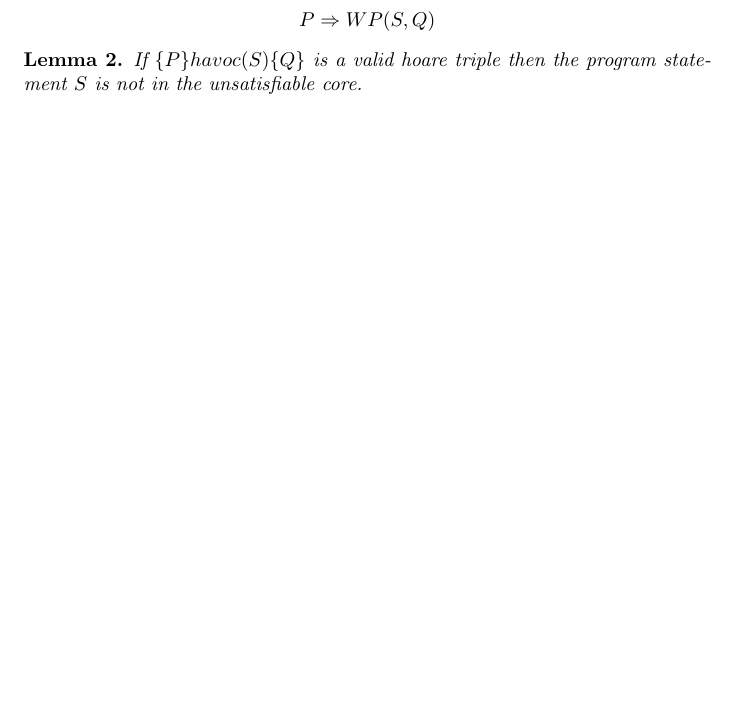
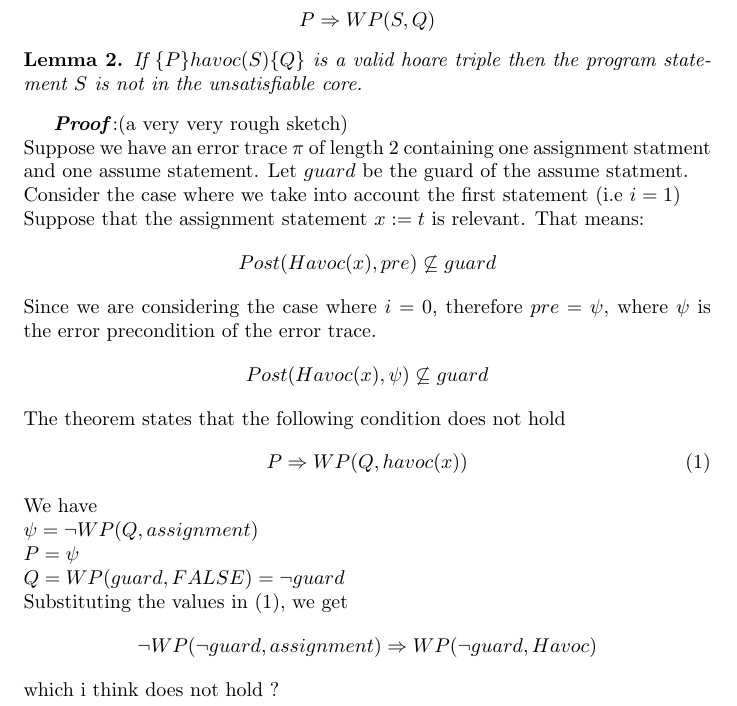
Before and after one commit to numairmansur/Error-Localization, a LaTeX document (project.tex): part of page 12 of 15, cut so that both start at the same text, the shorter picture padded with empty space. Compiled offline with pdfLaTeX.

Commit message:
changees

```diff
--- a/project.tex
+++ b/project.tex
@@ -331,6 +331,24 @@ $$P \Rightarrow WP(S,Q)$$
 \begin{lemma}
 If $\lbrace P \rbrace havoc(S) \lbrace Q \rbrace$ is a valid hoare triple then the program statement $S$ is not in the unsatisfiable core.
 \end{lemma}
+\textit{\textbf{Proof}}:(a very very rough sketch)\\
+Suppose we have an error trace $\pi$ of length 2 containing one assignment statment and one assume statement. Let $guard$ be the guard of the assume statment.\\
+Consider the case where we take into account the first statement (i.e $i=1$)\\
+Suppose that the assignment statement $x:=t$ is relevant. That means:
+$$Post(Havoc(x), pre) \not \subseteq guard$$
+Since we are considering the case where $i=0$, therefore $pre=\psi$, where $\psi$ is the error precondition of the error trace.
+$$Post(Havoc(x), \psi) \not \subseteq guard$$
+The theorem states that the following condition does not hold
+\begin{equation}
+P \Rightarrow WP(Q,havoc(x))
+\end{equation}
+We have\\
+$\psi = \neg WP(Q, assignment)$\\
+$P =  \psi$\\
+$Q = WP(guard, FALSE) = \neg guard$\\
+Substituting the values in (1), we get
+$$ \neg WP(\neg guard, assignment) \Rightarrow WP(\neg guard, Havoc)$$
+which i think does not hold ?
 
 
 \newpage
```
Also changed, not shown: project.pdf, 2 other files.
